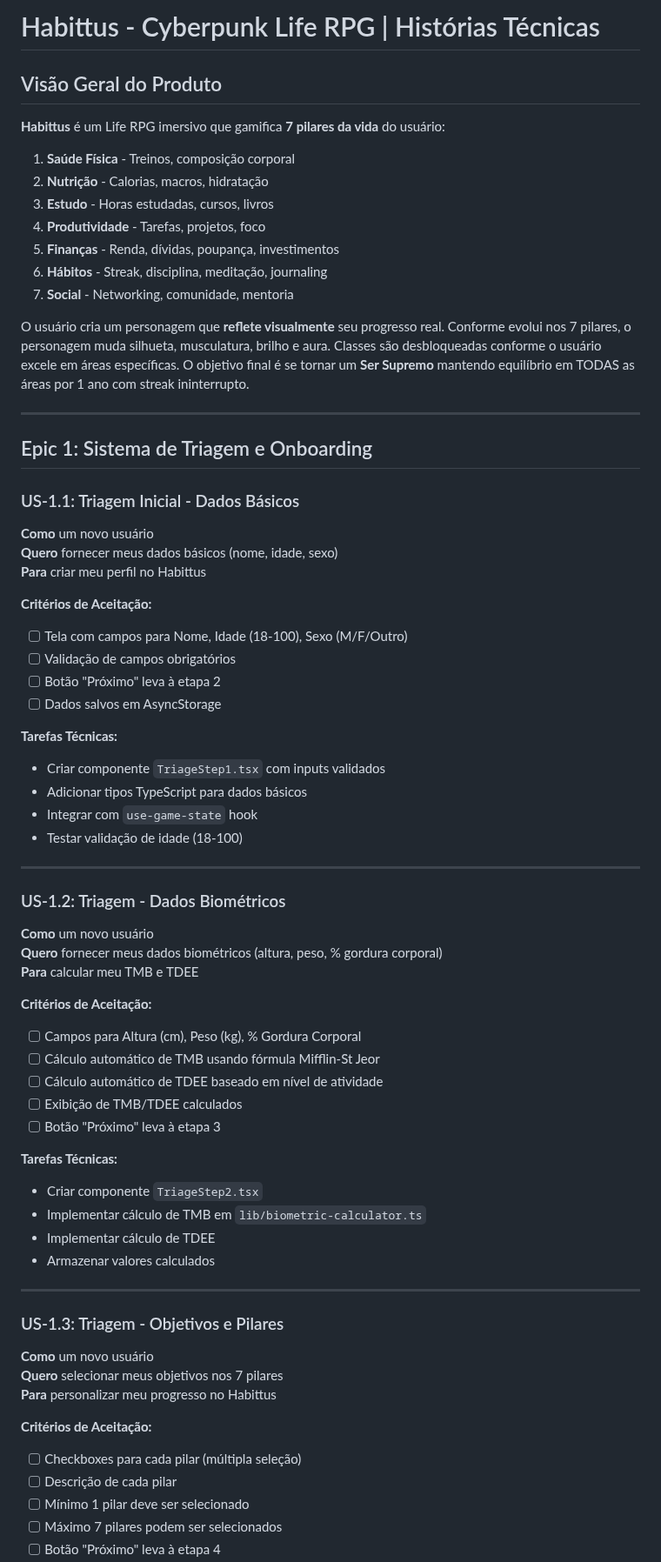
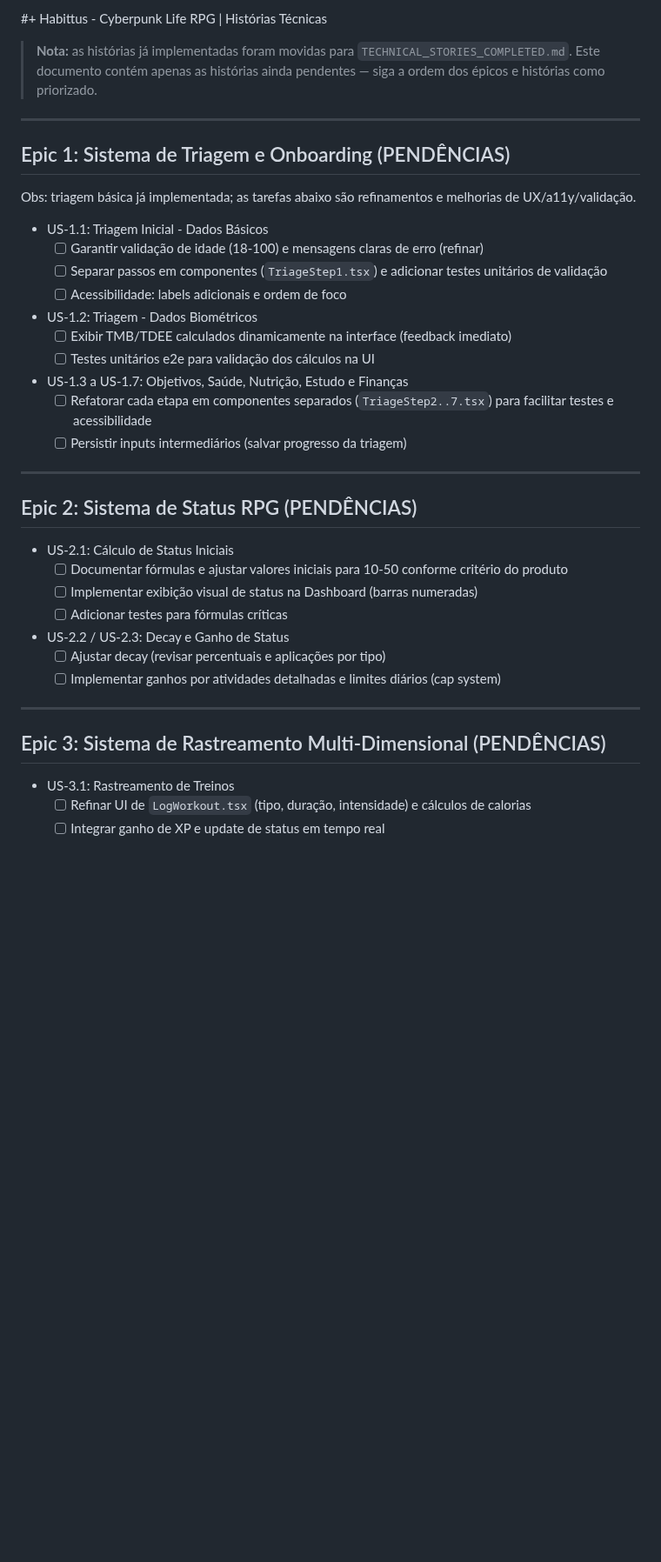
Before and after one commit to g-soldera/habittus, a Markdown page: TECHNICAL_STORIES.md, the part around one of its changes. Shown at 87% size. GitHub-like rendering; blank space fills up the shorter version.

Commit message:
chore(docs): split technical stories into pending and completed files

```diff
--- a/TECHNICAL_STORIES.md
+++ b/TECHNICAL_STORIES.md
@@ -1,70 +1,44 @@
-# Habittus - Cyberpunk Life RPG | Histórias Técnicas
+#+ Habittus - Cyberpunk Life RPG | Histórias Técnicas
 
-## Visão Geral do Produto
-
-**Habittus** é um Life RPG imersivo que gamifica **7 pilares da vida** do usuário:
-1. **Saúde Física** - Treinos, composição corporal
-2. **Nutrição** - Calorias, macros, hidratação
-3. **Estudo** - Horas estudadas, cursos, livros
-4. **Produtividade** - Tarefas, projetos, foco
-5. **Finanças** - Renda, dívidas, poupança, investimentos
-6. **Hábitos** - Streak, disciplina, meditação, journaling
-7. **Social** - Networking, comunidade, mentoria
-
-O usuário cria um personagem que **reflete visualmente** seu progresso real. Conforme evolui nos 7 pilares, o personagem muda silhueta, musculatura, brilho e aura. Classes são desbloqueadas conforme o usuário excele em áreas específicas. O objetivo final é se tornar um **Ser Supremo** mantendo equilíbrio em TODAS as áreas por 1 ano com streak ininterrupto.
+> **Nota:** as histórias já implementadas foram movidas para `TECHNICAL_STORIES_COMPLETED.md`. Este documento contém apenas as histórias ainda pendentes — siga a ordem dos épicos e histórias como priorizado.
 
 ---
 
-## Epic 1: Sistema de Triagem e Onboarding
+## Epic 1: Sistema de Triagem e Onboarding (PENDÊNCIAS)
 
-### US-1.1: Triagem Inicial - Dados Básicos
-**Como** um novo usuário
-**Quero** fornecer meus dados básicos (nome, idade, sexo)
-**Para** criar meu perfil no Habittus
+Obs: triagem básica já implementada; as tarefas abaixo são refinamentos e melhorias de UX/a11y/validação.
 
-**Critérios de Aceitação:**
-- [ ] Tela com campos para Nome, Idade (18-100), Sexo (M/F/Outro)
-- [ ] Validação de campos obrigatórios
-- [ ] Botão "Próximo" leva à etapa 2
-- [ ] Dados salvos em AsyncStorage
+- US-1.1: Triagem Inicial - Dados Básicos
+	- [ ] Garantir validação de idade (18-100) e mensagens claras de erro (refinar)
+	- [ ] Separar passos em componentes (`TriageStep1.tsx`) e adicionar testes unitários de validação
+	- [ ] Acessibilidade: labels adicionais e ordem de foco
 
-**Tarefas Técnicas:**
-- Criar componente `TriageStep1.tsx` com inputs validados
-- Adicionar tipos TypeScript para dados básicos
-- Integrar com `use-game-state` hook
-- Testar validação de idade (18-100)
+- US-1.2: Triagem - Dados Biométricos
+	- [ ] Exibir TMB/TDEE calculados dinamicamente na interface (feedback imediato)
+	- [ ] Testes unitários e2e para validação dos cálculos na UI
+
+- US-1.3 a US-1.7: Objetivos, Saúde, Nutrição, Estudo e Finanças
+	- [ ] Refatorar cada etapa em componentes separados (`TriageStep2..7.tsx`) para facilitar testes e acessibilidade
+	- [ ] Persistir inputs intermediários (salvar progresso da triagem)
 
 ---
 
-### US-1.2: Triagem - Dados Biométricos
-**Como** um novo usuário
-**Quero** fornecer meus dados biométricos (altura, peso, % gordura corporal)
-**Para** calcular meu TMB e TDEE
+## Epic 2: Sistema de Status RPG (PENDÊNCIAS)
 
-**Critérios de Aceitação:**
-- [ ] Campos para Altura (cm), Peso (kg), % Gordura Corporal
-- [ ] Cálculo automático de TMB usando fórmula Mifflin-St Jeor
-- [ ] Cálculo automático de TDEE baseado em nível de atividade
-- [ ] Exibição de TMB/TDEE calculados
-- [ ] Botão "Próximo" leva à etapa 3
+- US-2.1: Cálculo de Status Iniciais
+	- [ ] Documentar fórmulas e ajustar valores iniciais para 10-50 conforme critério do produto
+	- [ ] Implementar exibição visual de status na Dashboard (barras numeradas)
+	- [ ] Adicionar testes para fórmulas críticas
 
-**Tarefas Técnicas:**
-- Criar componente `TriageStep2.tsx`
-- Implementar cálculo de TMB em `lib/biometric-calculator.ts`
-- Implementar cálculo de TDEE
-- Armazenar valores calculados
+- US-2.2 / US-2.3: Decay e Ganho de Status
+	- [ ] Ajustar decay (revisar percentuais e aplicações por tipo)
+	- [ ] Implementar ganhos por atividades detalhadas e limites diários (cap system)
 
 ---
 
-### US-1.3: Triagem - Objetivos e Pilares
-**Como** um novo usuário
-**Quero** selecionar meus objetivos nos 7 pilares
-**Para** personalizar meu progresso no Habittus
+## Epic 3: Sistema de Rastreamento Multi-Dimensional (PENDÊNCIAS)
 
-**Critérios de Aceitação:**
-- [ ] Checkboxes para cada pilar (múltipla seleção)
-- [ ] Descrição de cada pilar
-- [ ] Mínimo 1 pilar deve ser selecionado
-- [ ] Máximo 7 pilares podem ser selecionados
-- [ ] Botão "Próximo" leva à etapa 4
+- US-3.1: Rastreamento de Treinos
+	- [ ] Refinar UI de `LogWorkout.tsx` (tipo, duração, intensidade) e cálculos de calorias
+	- [ ] Integrar ganho de XP e update de status em tempo real
 
```
Also changed, not shown: other parts of TECHNICAL_STORIES.md (+67 -102 lines), TECHNICAL_STORIES_COMPLETED.md (added, +41 -0 lines).
